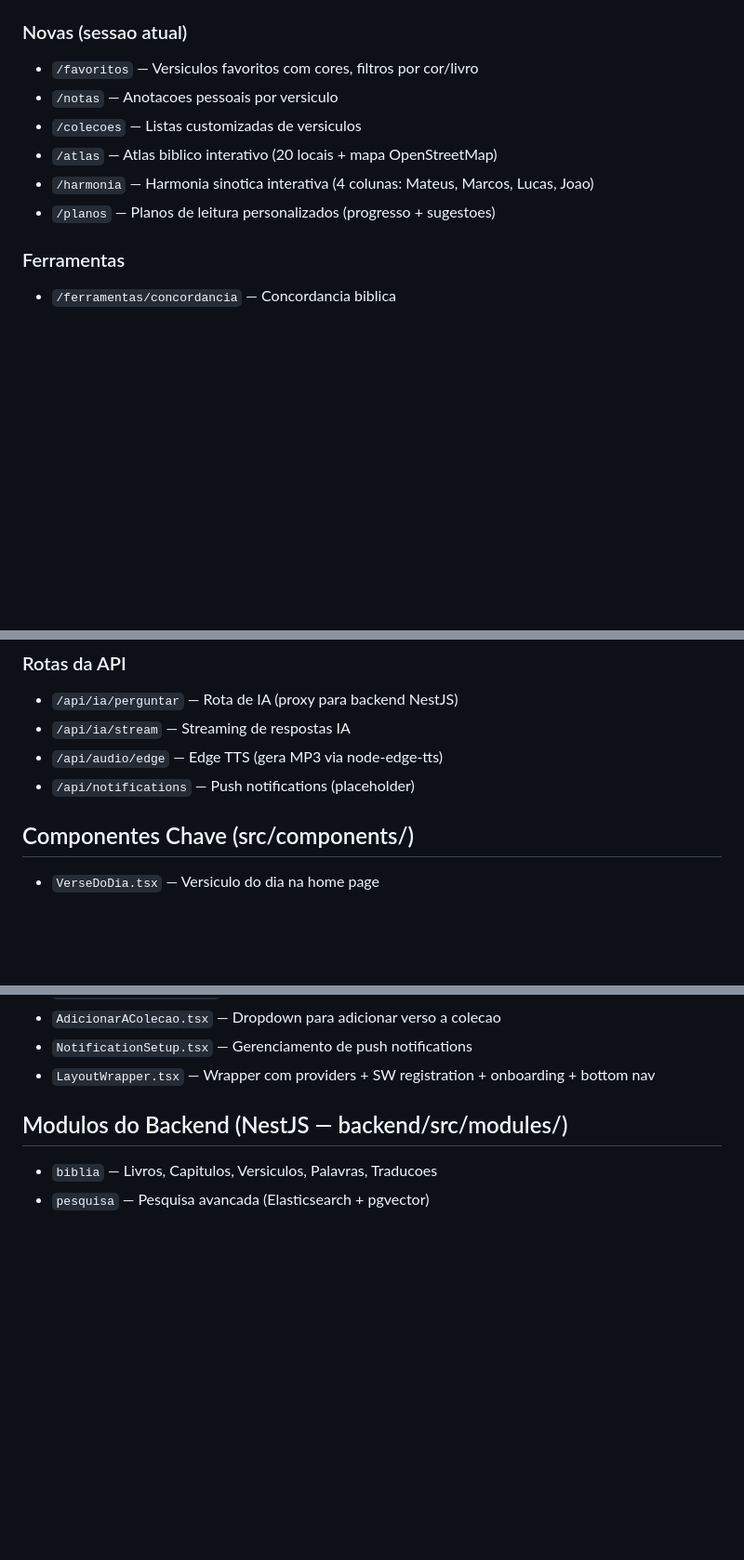
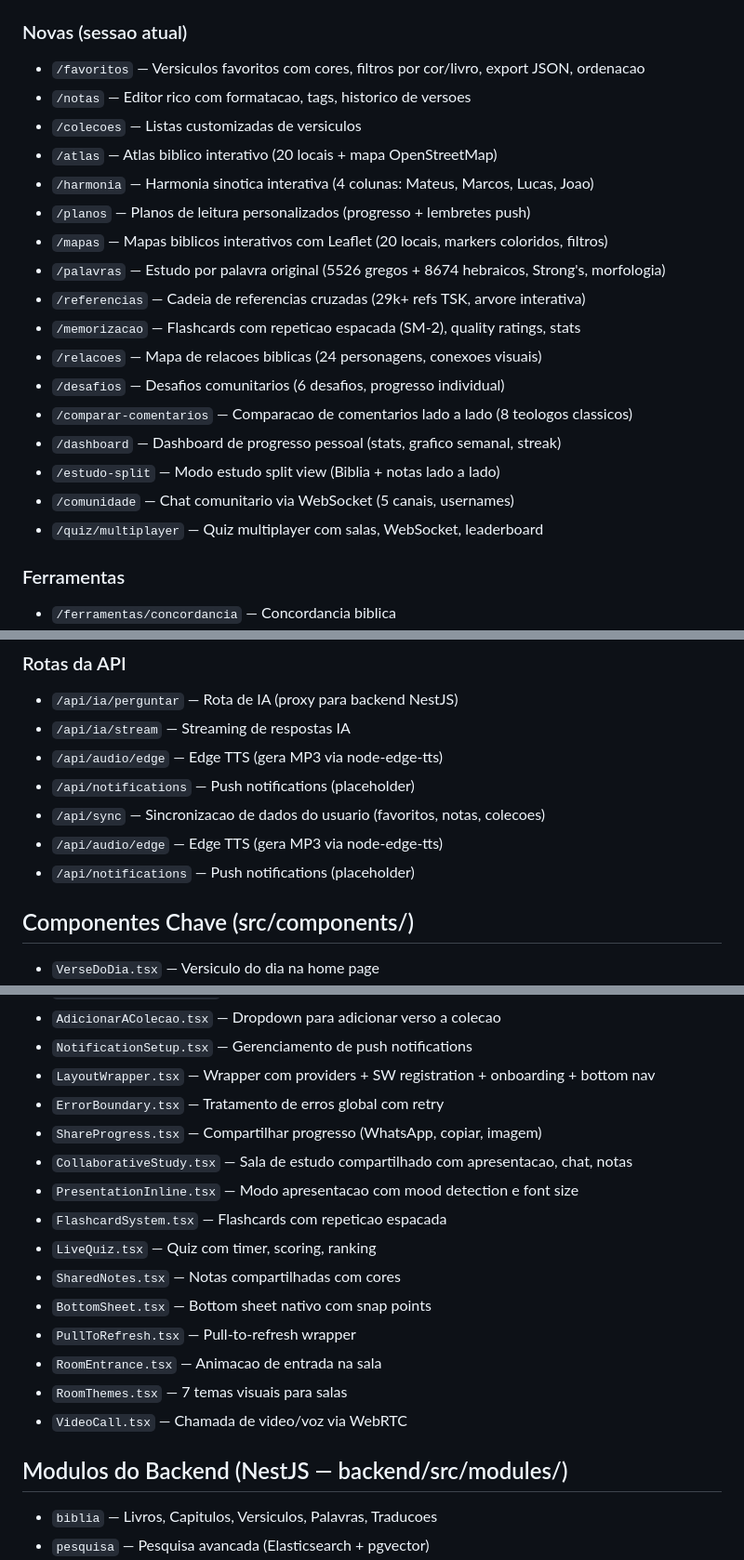
Before and after one commit to psimariojunior/sola-scriptura-br, a Markdown page: AGENTS.md, 3 parts joined by grey strips. Shown at 93% size. Rendered like a GitHub page; blank space fills up the shorter version.

Commit message:
docs: atualizar AGENTS.md com todas as novas funcionalidades
Novas paginas: /mapas, /palavras, /referencias, /memorizacao, /relacoes, /desafios, /comparar-comentarios, /dashboard, /estudo-split, /comunidade, /quiz/multiplayer

Novos componentes: ErrorBoundary, ShareProgress, CollaborativeStudy, PresentationInline, FlashcardSystem, LiveQuiz, SharedNotes, BottomSheet, PullToRefresh, RoomEntrance, RoomThemes, VideoCall

Novo modulo backend: user-data (CRUD unificado)

Novas APIs: /api/sync, /api/audio/edge

Objetivo atualizado: 'Acesso livre, sem anuncios'

```diff
--- a/AGENTS.md
+++ b/AGENTS.md
@@ -64,12 +64,23 @@ Plataforma de estudo biblico academico completa, melhor que o Logos e YouVersion
 - `/ofertas` — Ofertas voluntarias via PIX (QR Code + copiar chave)
 
 ### Novas (sessao atual)
-- `/favoritos` — Versiculos favoritos com cores, filtros por cor/livro
-- `/notas` — Anotacoes pessoais por versiculo
+- `/favoritos` — Versiculos favoritos com cores, filtros por cor/livro, export JSON, ordenacao
+- `/notas` — Editor rico com formatacao, tags, historico de versoes
 - `/colecoes` — Listas customizadas de versiculos
 - `/atlas` — Atlas biblico interativo (20 locais + mapa OpenStreetMap)
 - `/harmonia` — Harmonia sinotica interativa (4 colunas: Mateus, Marcos, Lucas, Joao)
-- `/planos` — Planos de leitura personalizados (progresso + sugestoes)
+- `/planos` — Planos de leitura personalizados (progresso + lembretes push)
+- `/mapas` — Mapas biblicos interativos com Leaflet (20 locais, markers coloridos, filtros)
+- `/palavras` — Estudo por palavra original (5526 gregos + 8674 hebraicos, Strong's, morfologia)
+- `/referencias` — Cadeia de referencias cruzadas (29k+ refs TSK, arvore interativa)
+- `/memorizacao` — Flashcards com repeticao espacada (SM-2), quality ratings, stats
+- `/relacoes` — Mapa de relacoes biblicas (24 personagens, conexoes visuais)
+- `/desafios` — Desafios comunitarios (6 desafios, progresso individual)
+- `/comparar-comentarios` — Comparacao de comentarios lado a lado (8 teologos classicos)
+- `/dashboard` — Dashboard de progresso pessoal (stats, grafico semanal, streak)
+- `/estudo-split` — Modo estudo split view (Biblia + notas lado a lado)
+- `/comunidade` — Chat comunitario via WebSocket (5 canais, usernames)
+- `/quiz/multiplayer` — Quiz multiplayer com salas, WebSocket, leaderboard
 
 ### Ferramentas
 - `/ferramentas/concordancia` — Concordancia biblica
@@ -100,6 +111,9 @@ Plataforma de estudo biblico academico completa, melhor que o Logos e YouVersion
 - `/api/ia/stream` — Streaming de respostas IA
 - `/api/audio/edge` — Edge TTS (gera MP3 via node-edge-tts)
 - `/api/notifications` — Push notifications (placeholder)
+- `/api/sync` — Sincronizacao de dados do usuario (favoritos, notas, colecoes)
+- `/api/audio/edge` — Edge TTS (gera MP3 via node-edge-tts)
+- `/api/notifications` — Push notifications (placeholder)
 
 ## Componentes Chave (src/components/)
 - `VerseDoDia.tsx` — Versiculo do dia na home page
@@ -117,6 +131,18 @@ Plataforma de estudo biblico academico completa, melhor que o Logos e YouVersion
 - `AdicionarAColecao.tsx` — Dropdown para adicionar verso a colecao
 - `NotificationSetup.tsx` — Gerenciamento de push notifications
 - `LayoutWrapper.tsx` — Wrapper com providers + SW registration + onboarding + bottom nav
+- `ErrorBoundary.tsx` — Tratamento de erros global com retry
+- `ShareProgress.tsx` — Compartilhar progresso (WhatsApp, copiar, imagem)
+- `CollaborativeStudy.tsx` — Sala de estudo compartilhado com apresentacao, chat, notas
+- `PresentationInline.tsx` — Modo apresentacao com mood detection e font size
+- `FlashcardSystem.tsx` — Flashcards com repeticao espacada
+- `LiveQuiz.tsx` — Quiz com timer, scoring, ranking
+- `SharedNotes.tsx` — Notas compartilhadas com cores
+- `BottomSheet.tsx` — Bottom sheet nativo com snap points
+- `PullToRefresh.tsx` — Pull-to-refresh wrapper
+- `RoomEntrance.tsx` — Animacao de entrada na sala
+- `RoomThemes.tsx` — 7 temas visuais para salas
+- `VideoCall.tsx` — Chamada de video/voz via WebRTC
 
 ## Modulos do Backend (NestJS — backend/src/modules/)
 - `biblia` — Livros, Capitulos, Versiculos, Palavras, Traducoes
```
Also changed, not shown: other parts of AGENTS.md (+3 -1 lines).
